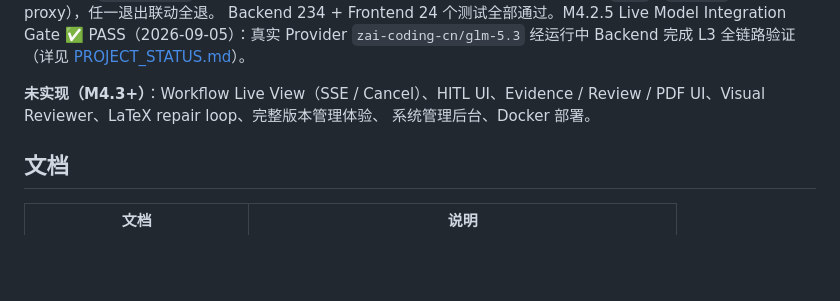
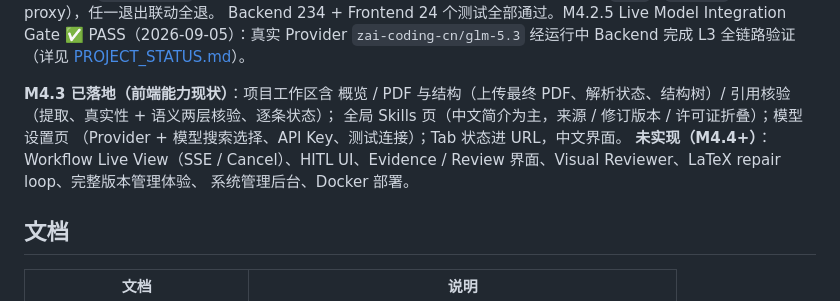
Before and after one commit to JiahongXu88/PaperTeam, a Markdown page: README.md, the part around the change. Drawn GitHub-style; blank space fills up the shorter version.

Commit message:
docs: sync current frontend capabilities
- README「未实现」清单移除已落地的 PDF/Citations/Skills/模型设置 UI，
  补充 M4.3 前端能力现状与仍属 M4.4+ 的边界
- PROJECT_STATUS 增加 Visual Redesign + UX/中文一致性 Polish 里程碑行

Co-Authored-By: Claude <noreply@anthropic.com>

```diff
--- a/README.md
+++ b/README.md
@@ -63,8 +63,12 @@ Backend 234 + Frontend 24 个测试全部通过。M4.2.5 Live Model Integration
 Gate ✅ PASS（2026-09-05）：真实 Provider `zai-coding-cn/glm-5.3` 经运行中
 Backend 完成 L3 全链路验证（详见 [PROJECT_STATUS.md](docs/PROJECT_STATUS.md)）。
 
-**未实现（M4.3+）**：Workflow Live View（SSE / Cancel）、HITL UI、Evidence /
-Review / PDF UI、Visual Reviewer、LaTeX repair loop、完整版本管理体验、
+**M4.3 已落地（前端能力现状）**：项目工作区含 概览 / PDF 与结构（上传最终
+PDF、解析状态、结构树）/ 引用核验（提取、真实性 + 语义两层核验、逐条状态）；
+全局 Skills 页（中文简介为主，来源 / 修订版本 / 许可证折叠）；模型设置页
+（Provider + 模型搜索选择、API Key、测试连接）；Tab 状态进 URL，中文界面。
+**未实现（M4.4+）**：Workflow Live View（SSE / Cancel）、HITL UI、Evidence /
+Review 界面、Visual Reviewer、LaTeX repair loop、完整版本管理体验、
 系统管理后台、Docker 部署。
 
 ## 文档
```
Also changed, not shown: docs/PROJECT_STATUS.md (+1 -0 lines).
